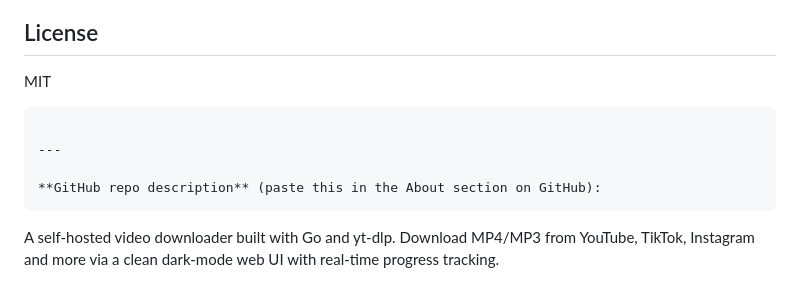
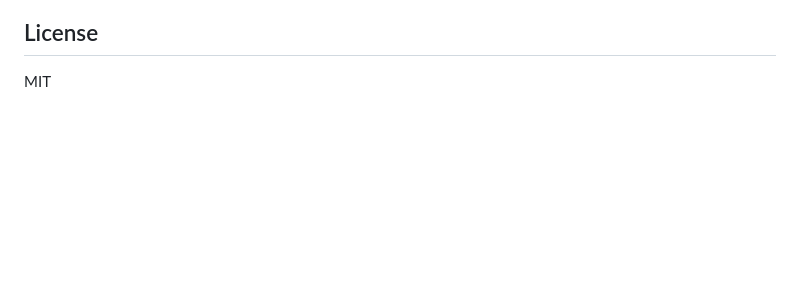
Before and after one commit to its-ryann/video-downloader, a Markdown page: README.md, the part around the change. GitHub-like rendering; blank space fills up the shorter version.

Commit message:
Update README to remove unnecessary content
Removed GitHub repo description from README.

````diff
--- a/README.md
+++ b/README.md
@@ -139,10 +139,3 @@ This tool is intended for **personal use only**. Always respect copyright laws a
 ## License
 
 MIT
-```
-
----
-
-**GitHub repo description** (paste this in the About section on GitHub):
-```
-A self-hosted video downloader built with Go and yt-dlp. Download MP4/MP3 from YouTube, TikTok, Instagram and more via a clean dark-mode web UI with real-time progress tracking.
````
